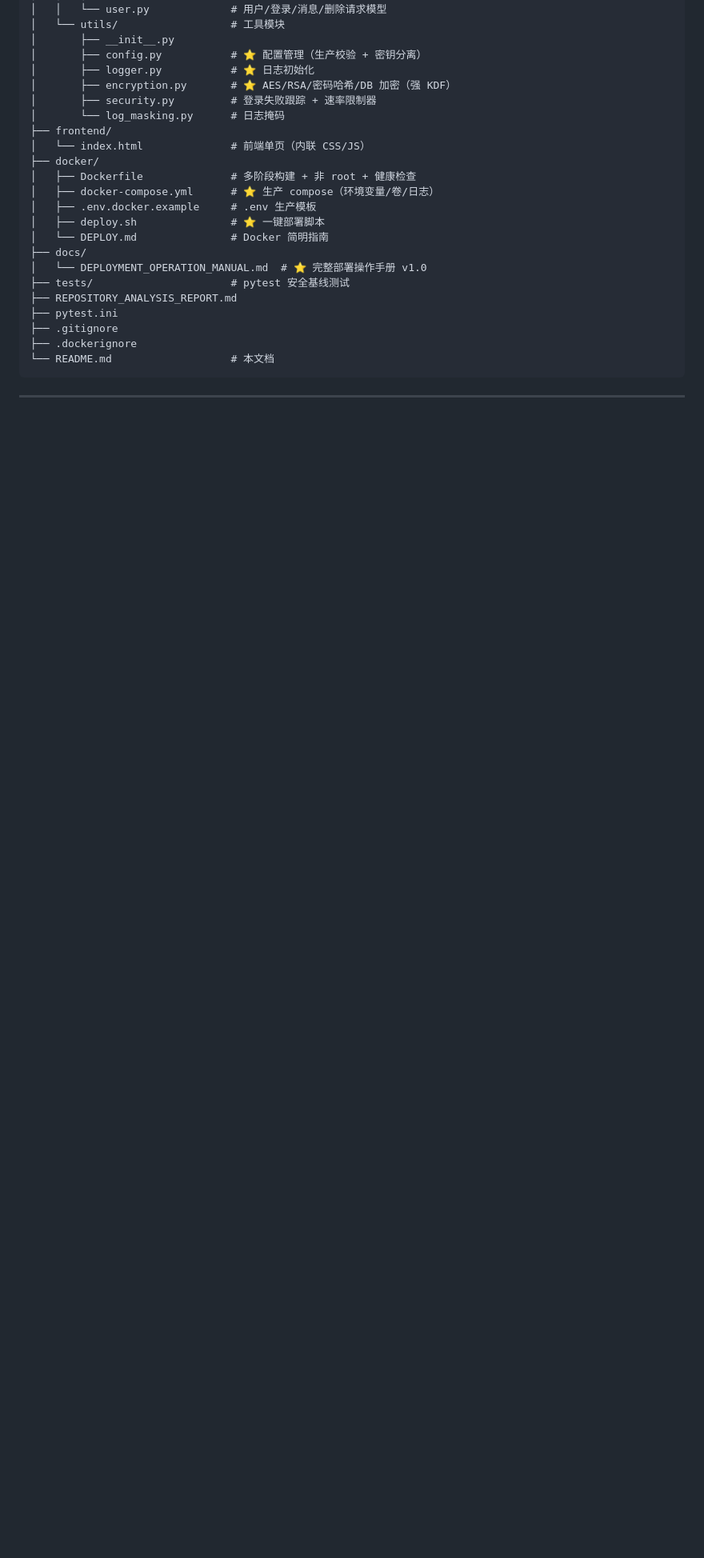
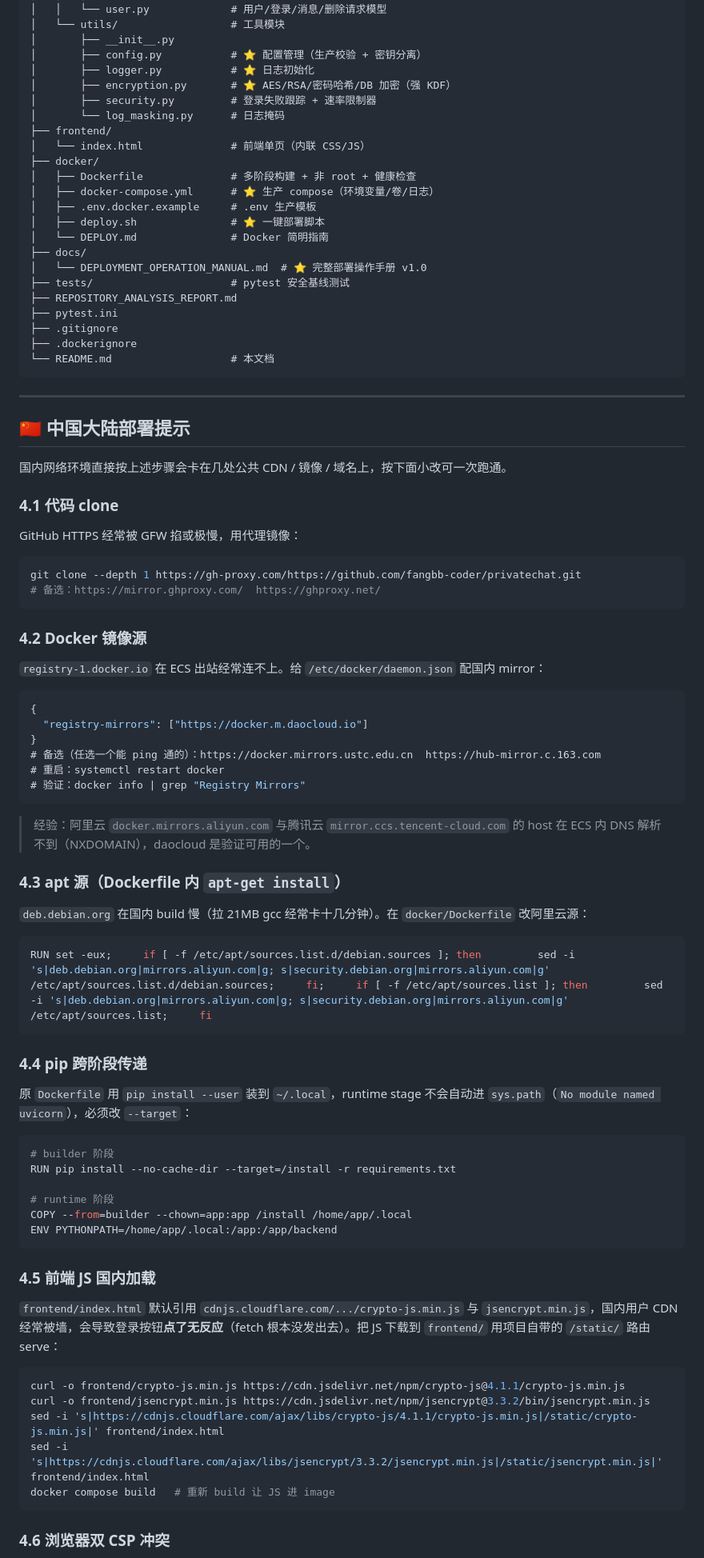
Before and after one commit to fangbb-coder/privatechat, a Markdown page: README.md, the part around one of its changes. Shown at 80% size. Rendered like a GitHub page; blank space fills up the shorter version.

Commit message:
docs(README): add China deployment guide + clarify CSP/danger config
- 中国大陆部署章节（4.1-4.8）覆盖 clone 代理、docker.io 镜像、apt
  源、pip --target 跨阶段传递、前端 JS bundle、浏览器双 CSP 冲突、
  HTTP 无证书、gh-proxy push——这些坑首次部署必然撞
- 修 CSP 加固描述：v3.6.1 实际部署未将内联脚本迁出，需在
  script-src 补 'unsafe-inline' 'unsafe-hashes'；如迁出后恢复严格策略
- 部署章节加 docker-compose.yml 说明（仓库之前缺失该文件）+ 默认
  管理员密码查询命令
- 文档索引添加 docker-compose.yml 引用

````diff
--- a/README.md
+++ b/README.md
@@ -198,3 +204,66 @@ ENVIRONMENT=development python3 main.py
 
 ---
 
+## 🇨🇳 中国大陆部署提示
+
+国内网络环境直接按上述步骤会卡在几处公共 CDN / 镜像 / 域名上，按下面小改可一次跑通。
+
+### 4.1 代码 clone
+
+GitHub HTTPS 经常被 GFW 掐或极慢，用代理镜像：
+
+```bash
+git clone --depth 1 https://gh-proxy.com/https://github.com/fangbb-coder/privatechat.git
+# 备选：https://mirror.ghproxy.com/  https://ghproxy.net/
+```
+
+### 4.2 Docker 镜像源
+
+`registry-1.docker.io` 在 ECS 出站经常连不上。给 `/etc/docker/daemon.json` 配国内 mirror：
+
+```json
+{
+  "registry-mirrors": ["https://docker.m.daocloud.io"]
+}
+# 备选（任选一个能 ping 通的）：https://docker.mirrors.ustc.edu.cn  https://hub-mirror.c.163.com
+# 重启：systemctl restart docker
+# 验证：docker info | grep "Registry Mirrors"
+```
+
+> 经验：阿里云 `docker.mirrors.aliyun.com` 与腾讯云 `mirror.ccs.tencent-cloud.com` 的 host 在 ECS 内 DNS 解析不到（NXDOMAIN），daocloud 是验证可用的一个。
+
+### 4.3 apt 源（Dockerfile 内 `apt-get install`）
+
+`deb.debian.org` 在国内 build 慢（拉 21MB gcc 经常卡十几分钟）。在 `docker/Dockerfile` 改阿里云源：
+
+```dockerfile
+RUN set -eux;     if [ -f /etc/apt/sources.list.d/debian.sources ]; then         sed -i 's|deb.debian.org|mirrors.aliyun.com|g; s|security.debian.org|mirrors.aliyun.com|g' /etc/apt/sources.list.d/debian.sources;     fi;     if [ -f /etc/apt/sources.list ]; then         sed -i 's|deb.debian.org|mirrors.aliyun.com|g; s|security.debian.org|mirrors.aliyun.com|g' /etc/apt/sources.list;     fi
+```
+
+### 4.4 pip 跨阶段传递
+
+原 `Dockerfile` 用 `pip install --user` 装到 `~/.local`，runtime stage 不会自动进 `sys.path`（`No module named uvicorn`），必须改 `--target`：
+
+```dockerfile
+# builder 阶段
+RUN pip install --no-cache-dir --target=/install -r requirements.txt
+
+# runtime 阶段
+COPY --from=builder --chown=app:app /install /home/app/.local
+ENV PYTHONPATH=/home/app/.local:/app:/app/backend
+```
+
+### 4.5 前端 JS 国内加载
+
+`frontend/index.html` 默认引用 `cdnjs.cloudflare.com/.../crypto-js.min.js` 与 `jsencrypt.min.js`，国内用户 CDN 经常被墙，会导致登录按钮**点了无反应**（fetch 根本没发出去）。把 JS 下载到 `frontend/` 用项目自带的 `/static/` 路由 serve：
+
+```bash
+curl -o frontend/crypto-js.min.js https://cdn.jsdelivr.net/npm/crypto-js@4.1.1/crypto-js.min.js
+curl -o frontend/jsencrypt.min.js https://cdn.jsdelivr.net/npm/jsencrypt@3.3.2/bin/jsencrypt.min.js
+sed -i 's|https://cdnjs.cloudflare.com/ajax/libs/crypto-js/4.1.1/crypto-js.min.js|/static/crypto-js.min.js|' frontend/index.html
+sed -i 's|https://cdnjs.cloudflare.com/ajax/libs/jsencrypt/3.3.2/jsencrypt.min.js|/static/jsencrypt.min.js|' frontend/index.html
+docker compose build   # 重新 build 让 JS 进 image
+```
+
+### 4.6 浏览器双 CSP 冲突
+
````
Also changed, not shown: other parts of README.md (+30 -1 lines).
